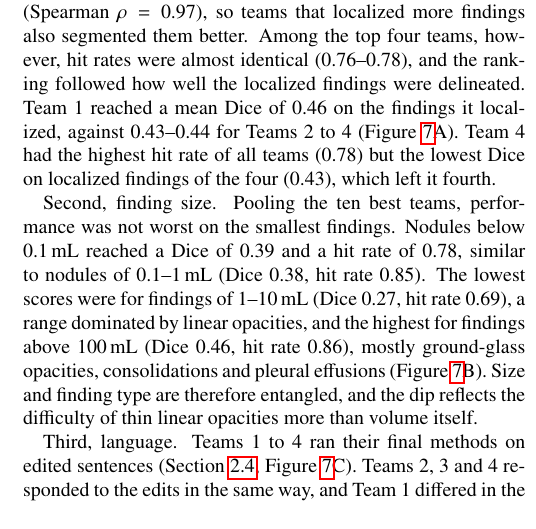
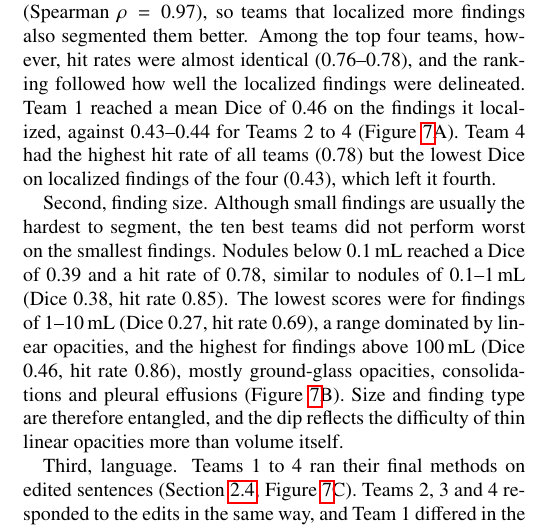
Before and after one commit to MohammedSB/rexgrounding-challenge-paper, a LaTeX paper (paper/main.tex): part of one column of page 10 of 25, cut so that both start at the same text. Compiled offline with pdfLaTeX.

Commit message:
Additional analyses: motivate the small-findings result
Co-Authored-By: Claude Opus 5.5 <noreply@anthropic.com>

```diff
--- a/paper/main.tex
+++ b/paper/main.tex
@@ -951,8 +951,8 @@ Dice of 0.46 on the findings it localized, against 0.43--0.44 for Teams 2 to 4
 (0.78) but the lowest Dice on localized findings of the four (0.43), which left
 it fourth.
 
-Second, finding size. Pooling the ten best teams, performance was not worst
-on the smallest findings. Nodules below 0.1\,mL reached a Dice of
+Second, finding size. Although small findings are usually the hardest to
+segment, the ten best teams did not perform worst on the smallest findings. Nodules below 0.1\,mL reached a Dice of
 0.39 and a hit rate of 0.78, similar to nodules of
 0.1--1\,mL (Dice 0.38, hit rate 0.85). The lowest scores were for findings
 of 1--10\,mL (Dice 0.27, hit rate 0.69), a range dominated
```
Also changed, not shown: 1 other file.
